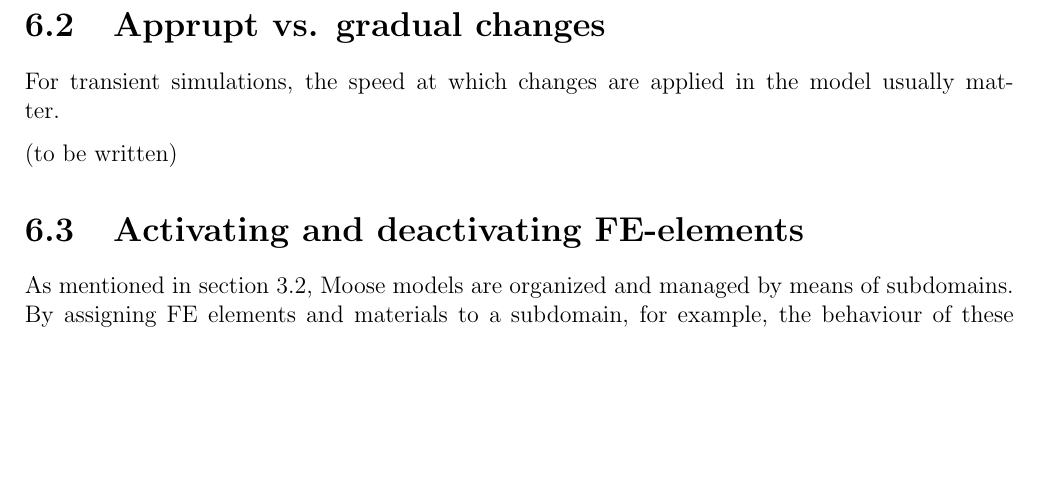
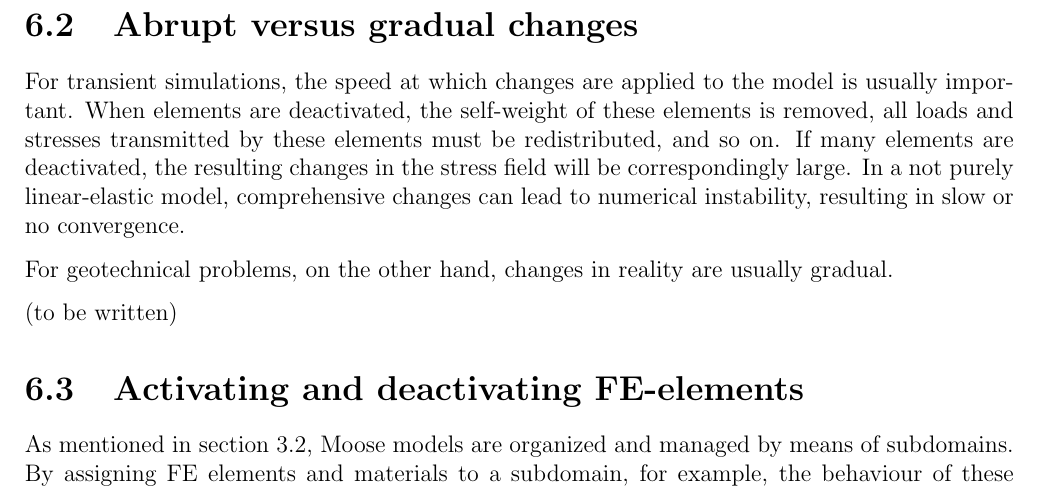
Before and after one commit to jmeier/geotechnical-simulations-with-moose, a LaTeX document (geotechnical-simulations-with-moose.tex, which reads src/chapters/stages.tex): part of page 16 of 22, cut so that both start at the same text, the shorter picture padded with empty space. Compiled offline with pdfLaTeX.

Commit message:
first text block for chap:stages-gradual-changes

```diff
--- a/src/chapters/stages.tex
+++ b/src/chapters/stages.tex
@@ -39,11 +39,19 @@ construction stages, with the use of the \codeword{[Stages]} code plugin where
 applicable. The procedure without this plugin is only mentioned in selected
 places.
 
-\section{Apprupt vs. gradual changes}
+\section{Abrupt versus gradual changes}
 \label{chap:stages-gradual-changes}
 
-For transient simulations, the speed at which changes are applied in the model
-usually matter.
+For transient simulations, the speed at which changes are applied to the model
+is usually important. When elements are deactivated, the self-weight of these
+elements is removed, all loads and stresses transmitted by these elements must
+be redistributed, and so on. If many elements are deactivated, the resulting
+changes in the stress field will be correspondingly large. In a not purely
+linear-elastic model, comprehensive changes can lead to numerical instability,
+resulting in slow or no convergence.
+
+For geotechnical problems, on the other hand, changes in reality are usually
+gradual.
 
 (to be written)
 
```
Also changed, not shown: geotechnical-simulations-with-moose.pdf.
